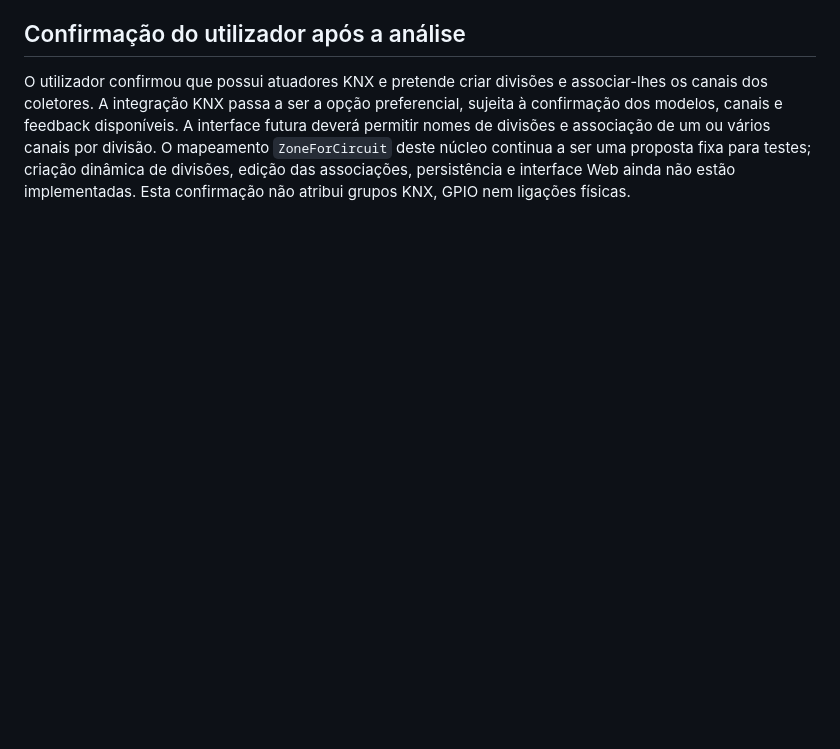
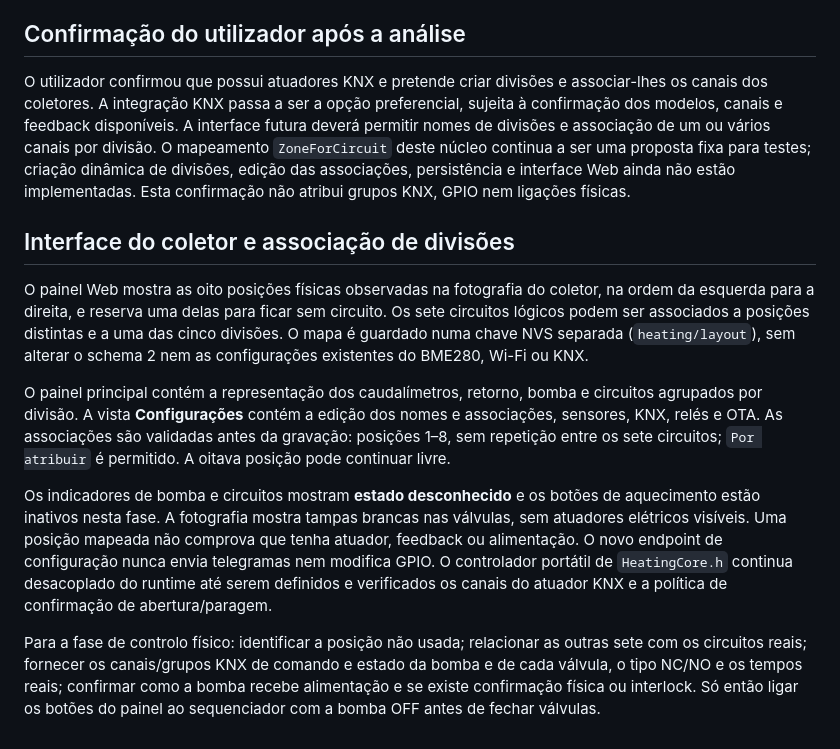
Before and after one commit to bratuga/iot-sensor-device, a Markdown page: docs/HEATING.md, the part around the change. Drawn GitHub-style; blank space fills up the shorter version.

Commit message:
Document manifold dashboard, mapping and physical control prerequisites

```diff
--- a/docs/HEATING.md
+++ b/docs/HEATING.md
@@ -227,3 +227,31 @@ canais por divisão. O mapeamento `ZoneForCircuit` deste núcleo continua a ser
 proposta fixa para testes; criação dinâmica de divisões, edição das associações,
 persistência e interface Web ainda não estão implementadas. Esta confirmação não
 atribui grupos KNX, GPIO nem ligações físicas.
+
+## Interface do coletor e associação de divisões
+
+O painel Web mostra as oito posições físicas observadas na fotografia do coletor,
+na ordem da esquerda para a direita, e reserva uma delas para ficar sem circuito.
+Os sete circuitos lógicos podem ser associados a posições distintas e a uma das
+cinco divisões. O mapa é guardado numa chave NVS separada (`heating/layout`),
+sem alterar o schema 2 nem as configurações existentes do BME280, Wi-Fi ou KNX.
+
+O painel principal contém a representação dos caudalímetros, retorno, bomba e
+circuitos agrupados por divisão. A vista **Configurações** contém a edição dos
+nomes e associações, sensores, KNX, relés e OTA. As associações são validadas
+antes da gravação: posições 1–8, sem repetição entre os sete circuitos;
+`Por atribuir` é permitido. A oitava posição pode continuar livre.
+
+Os indicadores de bomba e circuitos mostram **estado desconhecido** e os botões
+de aquecimento estão inativos nesta fase. A fotografia mostra tampas brancas nas
+válvulas, sem atuadores elétricos visíveis. Uma posição mapeada não comprova que
+tenha atuador, feedback ou alimentação. O novo endpoint de configuração nunca
+envia telegramas nem modifica GPIO. O controlador portátil de `HeatingCore.h`
+continua desacoplado do runtime até serem definidos e verificados os canais do
+atuador KNX e a política de confirmação de abertura/paragem.
+
+Para a fase de controlo físico: identificar a posição não usada; relacionar as
+outras sete com os circuitos reais; fornecer os canais/grupos KNX de comando e
+estado da bomba e de cada válvula, o tipo NC/NO e os tempos reais; confirmar como
+a bomba recebe alimentação e se existe confirmação física ou interlock. Só então
+ligar os botões do painel ao sequenciador com a bomba OFF antes de fechar válvulas.
```
